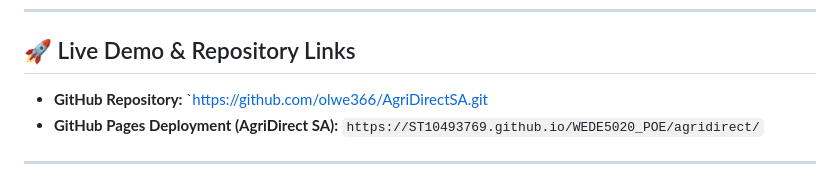
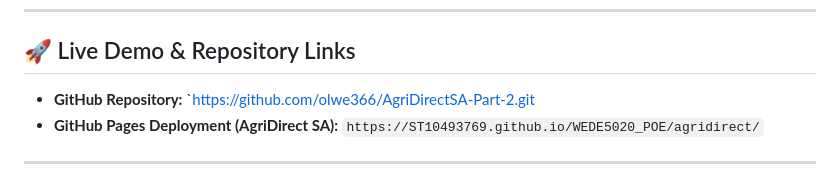
Before and after one commit to olwe366/AgriDirectSA-Part-2, a Markdown page: README.md, the part around the change. GitHub-like rendering.

Commit message:
Update GitHub repository link in README

```diff
--- a/README.md
+++ b/README.md
@@ -21,7 +21,7 @@ The repository includes code and documentation for the following website project
 
 ## 🚀 Live Demo & Repository Links
 
-* **GitHub Repository:** `https://github.com/olwe366/AgriDirectSA.git
+* **GitHub Repository:** `https://github.com/olwe366/AgriDirectSA-Part-2.git
 * **GitHub Pages Deployment (AgriDirect SA):** `https://ST10493769.github.io/WEDE5020_POE/agridirect/`
 
 
```
